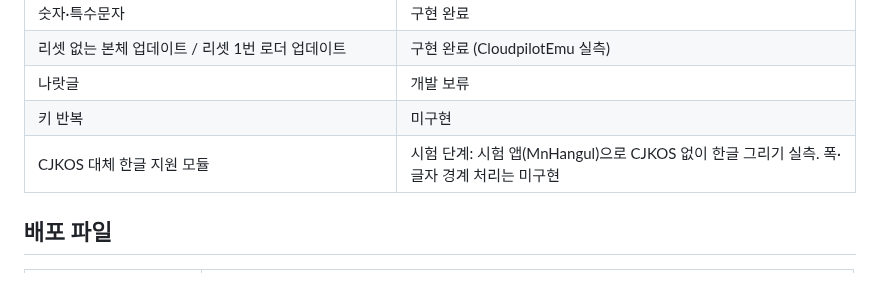
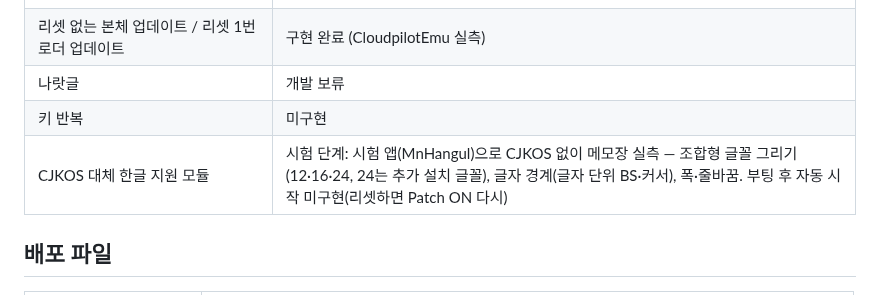
Before and after one commit to muns5965/clie-hangul-keyboard, a Markdown page: README.md, the part around the change. Rendered like a GitHub page.

Commit message:
README: update CJKOS replacement module status
Co-Authored-By: Claude Opus 5.5 <noreply@anthropic.com>
Claude-Session: https://claude.ai/code/session_0111EUgHmukks2KoNHTb7Lqc

```diff
--- a/README.md
+++ b/README.md
@@ -51,7 +51,7 @@ Sony CLIÉ PEG-NR70V(Palm OS 4.1S)의 가상 실크스크린(Graffiti 영역)
 | 리셋 없는 본체 업데이트 / 리셋 1번 로더 업데이트 | 구현 완료 (CloudpilotEmu 실측) |
 | 나랏글 | 개발 보류 |
 | 키 반복 | 미구현 |
-| CJKOS 대체 한글 지원 모듈 | 시험 단계: 시험 앱(MnHangul)으로 CJKOS 없이 한글 그리기 실측. 폭·글자 경계 처리는 미구현 |
+| CJKOS 대체 한글 지원 모듈 | 시험 단계: 시험 앱(MnHangul)으로 CJKOS 없이 메모장 실측 — 조합형 글꼴 그리기(12·16·24, 24는 추가 설치 글꼴), 글자 경계(글자 단위 BS·커서), 폭·줄바꿈. 부팅 후 자동 시작 미구현(리셋하면 Patch ON 다시) |
 
 ## 배포 파일
 
```
